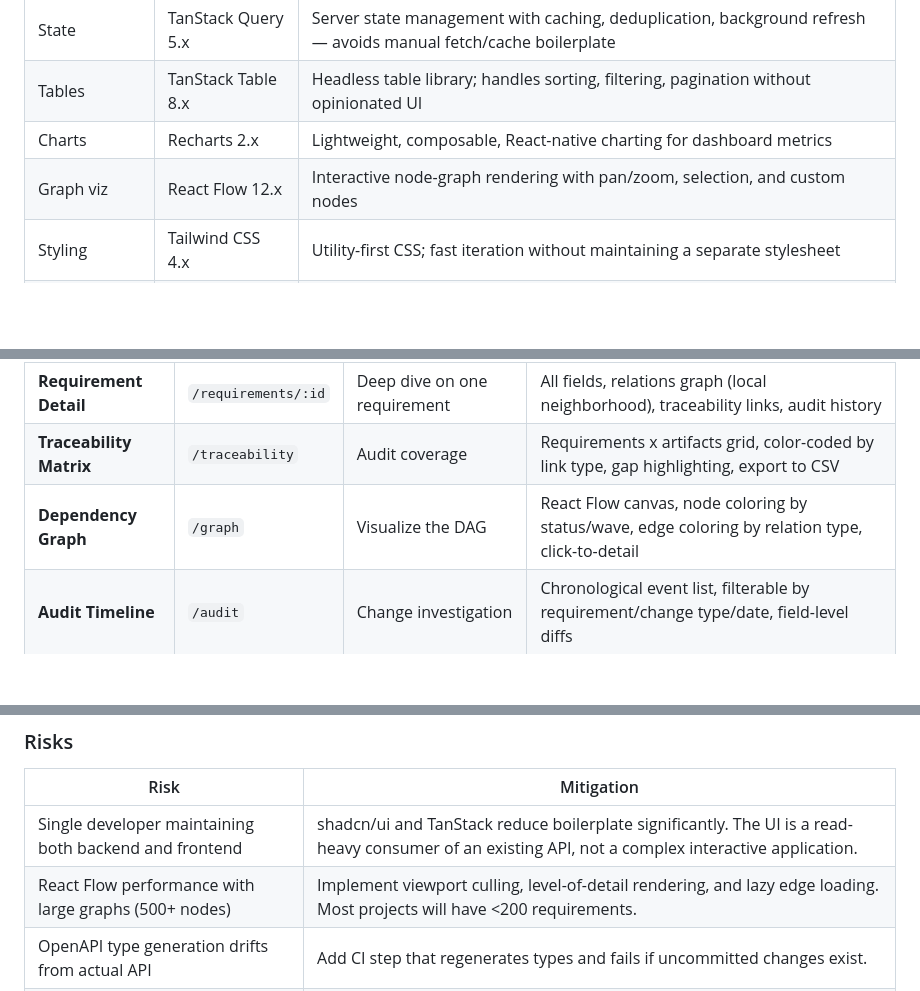
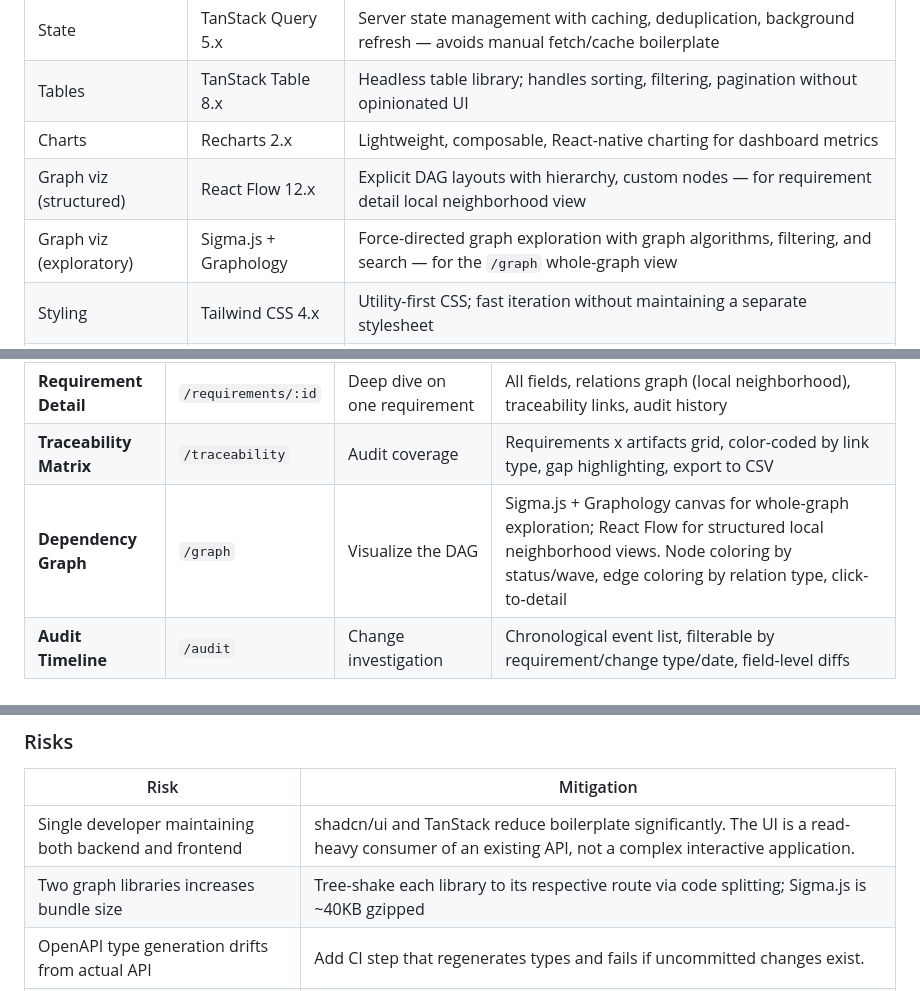
Before and after one commit to KeplerOps/Ground-Control, a Markdown page: architecture/adrs/017-interactive-web-application.md, 3 parts joined by grey strips. GitHub-like rendering; blank space fills up the shorter version.

```diff
--- a/architecture/adrs/017-interactive-web-application.md
+++ b/architecture/adrs/017-interactive-web-application.md
@@ -48,7 +48,8 @@ Build a single-page application using React 19 with TypeScript, bundled with Vit
 | State | TanStack Query 5.x | Server state management with caching, deduplication, background refresh — avoids manual fetch/cache boilerplate |
 | Tables | TanStack Table 8.x | Headless table library; handles sorting, filtering, pagination without opinionated UI |
 | Charts | Recharts 2.x | Lightweight, composable, React-native charting for dashboard metrics |
-| Graph viz | React Flow 12.x | Interactive node-graph rendering with pan/zoom, selection, and custom nodes |
+| Graph viz (structured) | React Flow 12.x | Explicit DAG layouts with hierarchy, custom nodes — for requirement detail local neighborhood view |
+| Graph viz (exploratory) | Sigma.js + Graphology | Force-directed graph exploration with graph algorithms, filtering, and search — for the `/graph` whole-graph view |
 | Styling | Tailwind CSS 4.x | Utility-first CSS; fast iteration without maintaining a separate stylesheet |
 | Component lib | shadcn/ui | Copy-paste components built on Radix primitives; no library lock-in, fully customizable |
 
@@ -90,7 +91,7 @@ Six views, mapped to requirements GC-Q001 through GC-Q006:
 | **Explorer** | `/requirements` | Browse, filter, author requirements | Data table with inline filters, detail panel, create/edit forms, status transition actions |
 | **Requirement Detail** | `/requirements/:id` | Deep dive on one requirement | All fields, relations graph (local neighborhood), traceability links, audit history |
 | **Traceability Matrix** | `/traceability` | Audit coverage | Requirements x artifacts grid, color-coded by link type, gap highlighting, export to CSV |
-| **Dependency Graph** | `/graph` | Visualize the DAG | React Flow canvas, node coloring by status/wave, edge coloring by relation type, click-to-detail |
+| **Dependency Graph** | `/graph` | Visualize the DAG | Sigma.js + Graphology canvas for whole-graph exploration; React Flow for structured local neighborhood views. Node coloring by status/wave, edge coloring by relation type, click-to-detail |
 | **Audit Timeline** | `/audit` | Change investigation | Chronological event list, filterable by requirement/change type/date, field-level diffs |
 
 ### 5. Project Context
@@ -121,7 +122,7 @@ When only one project exists, the selector is hidden and the project is implicit
 | Risk | Mitigation |
 |------|-----------|
 | Single developer maintaining both backend and frontend | shadcn/ui and TanStack reduce boilerplate significantly. The UI is a read-heavy consumer of an existing API, not a complex interactive application. |
-| React Flow performance with large graphs (500+ nodes) | Implement viewport culling, level-of-detail rendering, and lazy edge loading. Most projects will have <200 requirements. |
+| Two graph libraries increases bundle size | Tree-shake each library to its respective route via code splitting; Sigma.js is ~40KB gzipped |
 | OpenAPI type generation drifts from actual API | Add CI step that regenerates types and fails if uncommitted changes exist. |
 | Tailwind CSS generates large stylesheets | Vite's production build tree-shakes unused utilities. Monitor bundle size in CI. |
 | SPA routing conflicts with Spring Boot | Configure Spring Boot to forward all non-API, non-static routes to `index.html` (standard SPA fallback). |
```
Also changed, not shown: CHANGELOG.md (+10 -0 lines), 1 other file.
